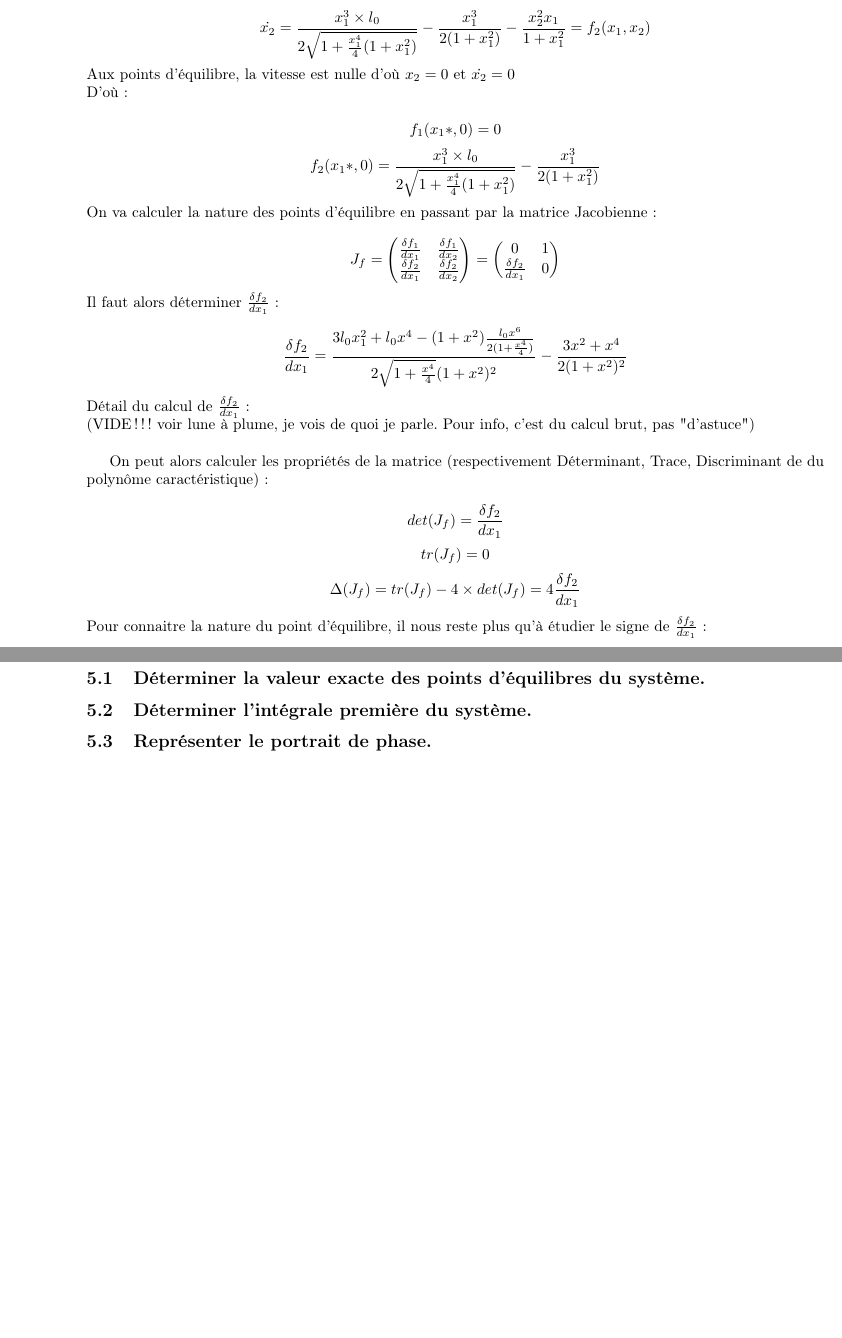
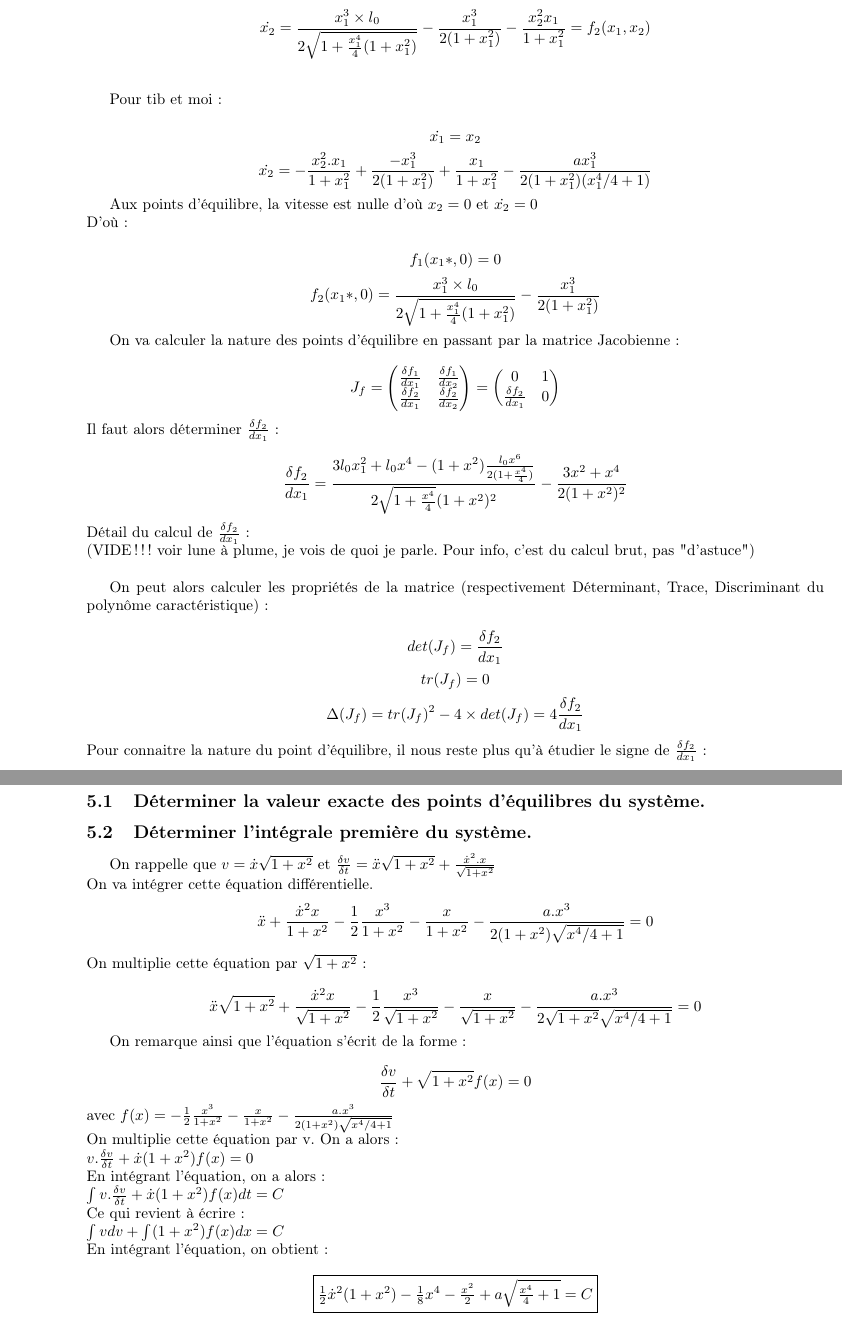
Before and after one commit to Vulpo/PR3003-2012, a LaTeX document (PR3003-2012/rapport.tex): two parts of pages 10 and 11 of 11 before the commit and two parts of pages 10 and 11 of 12 after it, joined at a grey line, cut so that both start at the same text, the shorter picture padded with empty space. Compiled offline with pdfLaTeX.

Commit message:
Calcul de l'Intégrale première

```diff
--- a/PR3003-2012/rapport.tex
+++ b/PR3003-2012/rapport.tex
@@ -239,17 +241,24 @@ $x_7=\sqrt{-1+\sqrt{1+l_0^2}+\sqrt{-2-2\sqrt{1+l_0^2}+l_0^2}}$\\
 $x_8=-\sqrt{-1+\sqrt{1+l_0^2}+\sqrt{-2-2\sqrt{1+l_0^2}+l_0^2}}$\\
 Il reste à déterminer la nature de ces points d'équilibre du système.
 
-
 \section{Détermination de la nature des points d'équilibre}
 Nous sommes dans le cas d'un système non linéaire. \marginpar{==> p.25}
 On pose $x_1=x, x_2=\dot{x}$
 On a alors :
 \[\dot{x_1}=x_2=f_1(x_1*,x_2*)\]
-\[\dot{x_2}=\frac{x_1^3\times l_0}{2\sqrt{1+\frac{x_1^4}{4}(1+x_1^2)}}-\frac{x_1^3}{2(1+x_1^2)}-\frac{x_2^2x_1}{1+x_1^2}=f_2(x_1,x_2)\]
+\[\dot{x_2}=\frac{x_1^3\times l_0}{2\sqrt{1+\frac{x_1^4}{4}(1+x_1^2)}}-\frac{x_1^3}{2(1+x_1^2)}-\frac{x_2^2x_1}{1+x_1^2}=f_2(x_1,x_2)\]\\
+
+Pour tib et moi:\\
+\[ \dot{x_1}=x_2 \]
+\[ \dot{x_2}=-\frac{x^2_2.x_1}{1+x^2_1} + \frac{-x^3_1}{2(1+x^2_1)} + \frac{x_1}{1+x^2_1} - \frac{ax^3_1}{2(1+x^2_1)(x^4_1/4 + 1)} \]
+
+
+
 Aux points d'équilibre, la vitesse est nulle d'où $x_2=0$ et $\dot{x_2}=0$\\
 D'où :\\
 \[ f_1(x_1*,0) = 0 \]
 \[ f_2(x_1*,0) = \frac{x_1^3\times l_0}{2\sqrt{1+\frac{x_1^4}{4}(1+x_1^2)}}-\frac{x_1^3}{2(1+x_1^2)} \]
+
 On va calculer la nature des points d'équilibre en passant par la matrice Jacobienne :\\
 \[
 J_f=
@@ -268,10 +277,10 @@ Il faut alors déterminer $\frac{\delta f_2}{dx_1}$ : \\
 Détail du calcul de  $\frac{\delta f_2}{dx_1}$ :\\
 (VIDE !!! voir lune à plume, je vois de quoi je parle. Pour info, c'est du calcul brut, pas "d'astuce")\\
 
-On peut alors calculer les propriétés de la matrice (respectivement Déterminant, Trace, Discriminant de du polynôme caractéristique) :\\
+On peut alors calculer les propriétés de la matrice (respectivement Déterminant, Trace, Discriminant du polynôme caractéristique) :\\
 \[ det(J_f) =  \frac{\delta f_2}{dx_1} \]
 \[ tr(J_f) = 0 \]
-\[ \Delta(J_f) = tr(J_f) - 4\times det(J_f) = 4\frac{\delta f_2}{dx_1}\]
+\[ \Delta(J_f) = tr(J_f)^2 - 4\times det(J_f) = 4\frac{\delta f_2}{dx_1}\]
 Pour connaitre la nature du point d'équilibre, il nous reste plus qu'à étudier le signe de $\frac{\delta f_2}{dx_1}$ :\\
 \[ \frac{\delta f_2}{dx_1} = \frac{3l_0x_1^2+l_0x^4 - (1+x^2)\frac{l_0x^6}{2(1+\frac{x^4}{4})}}{2\sqrt{1+\frac{x^4}{4}}(1+x^2)^2}-\frac{3x^2+x^4}{2(1+x^2)^2} \]
 D'après la question précédente, on a en tout point d'équilibre $\sqrt{1+\frac{x^4}{4}}=\frac{x^2l_0}{x^2+2}$, d'où : \\
@@ -310,6 +316,27 @@ on peut donc factoriser le polynome par un polynome d'ordre 6 et par un polynome
 \section{On suppose que $a=\sqrt{15}$.}
 \subsection{Déterminer la valeur exacte des points d'équilibres du système.}
 \subsection{Déterminer l'intégrale première du système.}
+	On rappelle que $v=\dot{x}\sqrt{1 + x^2}$ et $\frac{\delta{v}}{\delta{t}}=\ddot{x}\sqrt{1 + x^2} + \frac{\dot{x}^2.x}{\sqrt{1+x^2}}$ \\
+On va intégrer cette équation différentielle.
+\[  \ddot{x}+\frac{\dot{x}^2x}{1+x^2} - \frac{1}{2}\frac{x^3}{1+x^2} - \frac{x}{1+x^2} - \frac{a.x^3}{2(1+x^2)\sqrt{x^4/4+1}}=0 \]
+On multiplie cette équation par $\sqrt{1+x^2}$:
+
+\[  \ddot{x}\sqrt{1+x^2}+\frac{\dot{x}^2x}{\sqrt{1+x^2}} - \frac{1}{2}\frac{x^3}{\sqrt{1+x^2}} - \frac{x}{\sqrt{1+x^2}} - \frac{a.x^3}{2\sqrt{1+x^2}\sqrt{x^4/4+1}}=0 \]
+
+On remarque ainsi que l'équation s'écrit de la forme:\\
+\[ \frac{\delta{v}}{\delta{t}} + \sqrt{1+x^2}f(x) = 0 \] avec $f(x)= - \frac{1}{2}\frac{x^3}{1+x^2} - \frac{x}{1+x^2} - \frac{a.x^3}{2(1+x^2)\sqrt{x^4/4+1}}$ \\
+On multiplie cette équation par v. On a alors:\\
+$ v.\frac{\delta{v}}{\delta{t}} + \dot{x}(1+x^2)f(x) = 0$\\
+En intégrant l'équation, on a alors:\\
+$ \int v.\frac{\delta{v}}{\delta{t}} + \dot{x}(1+x^2)f(x) dt= C$\\
+Ce qui revient à écrire:\\
+$ \int vdv + \int (1+x^2)f(x)dx= C$\\
+En intégrant l'équation, on obtient:\\
+\[\fbox{$ \frac{1}{2}\dot{x}^2(1+x^2) - \frac{1}{8}x^4 - \frac{x^2}{2} + a\sqrt{\frac{x^4}{4} + 1} = C  $}\]
+
+
+
+
 \subsection{Représenter le portrait de phase.}
 \subsection{Que peut-on en déduire sur le mouvement.}
 
```
Also changed, not shown: PR3003-2012/rapport.pdf, PR3003-2012/rapport.tex (7 more changed lines).
